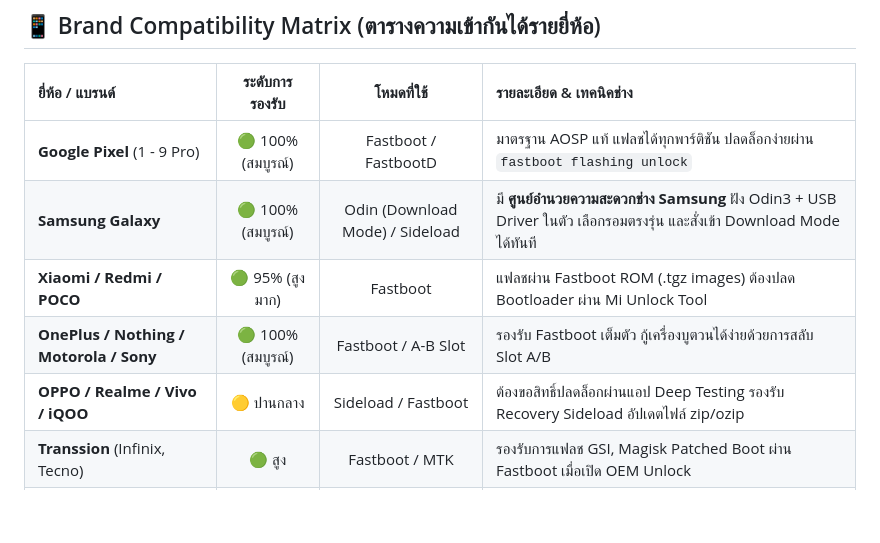
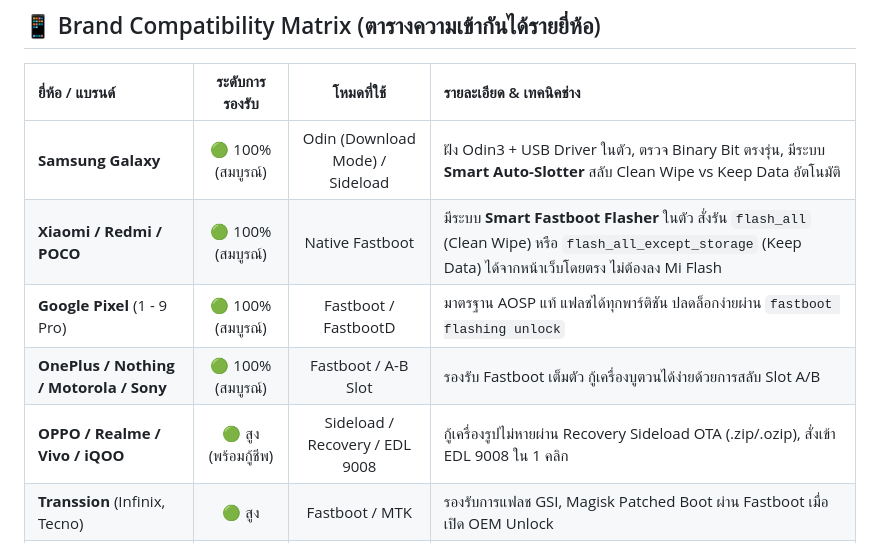
Before and after one commit to kwew012546/android-rescue-shield, a Markdown page: README.md, the part around one of its changes. Drawn GitHub-style; blank space fills up the shorter version.

Commit message:
docs: update README with Multi-Brand Hub and Smart Fastboot Flasher

```diff
--- a/README.md
+++ b/README.md
@@ -65,11 +74,11 @@
 
 | ยี่ห้อ / แบรนด์ | ระดับการรองรับ | โหมดที่ใช้ | รายละเอียด & เทคนิคช่าง |
 | :--- | :---: | :---: | :--- |
+| **Samsung Galaxy** | 🟢 100% (สมบูรณ์) | Odin (Download Mode) / Sideload | ฝัง Odin3 + USB Driver ในตัว, ตรวจ Binary Bit ตรงรุ่น, มีระบบ **Smart Auto-Slotter** สลับ Clean Wipe vs Keep Data อัตโนมัติ |
+| **Xiaomi / Redmi / POCO** | 🟢 100% (สมบูรณ์) | Native Fastboot | มีระบบ **Smart Fastboot Flasher** ในตัว สั่งรัน `flash_all` (Clean Wipe) หรือ `flash_all_except_storage` (Keep Data) ได้จากหน้าเว็บโดยตรง ไม่ต้องลง Mi Flash |
 | **Google Pixel** (1 - 9 Pro) | 🟢 100% (สมบูรณ์) | Fastboot / FastbootD | มาตรฐาน AOSP แท้ แฟลชได้ทุกพาร์ติชัน ปลดล็อกง่ายผ่าน `fastboot flashing unlock` |
-| **Samsung Galaxy** | 🟢 100% (สมบูรณ์) | Odin (Download Mode) / Sideload | มี **ศูนย์อำนวยความสะดวกช่าง Samsung** ฝัง Odin3 + USB Driver ในตัว เลือกรอมตรงรุ่น และสั่งเข้า Download Mode ได้ทันที |
-| **Xiaomi / Redmi / POCO** | 🟢 95% (สูงมาก) | Fastboot | แฟลชผ่าน Fastboot ROM (.tgz images) ต้องปลด Bootloader ผ่าน Mi Unlock Tool |
 | **OnePlus / Nothing / Motorola / Sony** | 🟢 100% (สมบูรณ์) | Fastboot / A-B Slot | รองรับ Fastboot เต็มตัว กู้เครื่องบูตวนได้ง่ายด้วยการสลับ Slot A/B |
-| **OPPO / Realme / Vivo / iQOO** | 🟡 ปานกลาง | Sideload / Fastboot | ต้องขอสิทธิ์ปลดล็อกผ่านแอป Deep Testing รองรับ Recovery Sideload อัปเดตไฟล์ zip/ozip |
+| **OPPO / Realme / Vivo / iQOO** | 🟢 สูง (พร้อมกู้ชีพ) | Sideload / Recovery / EDL 9008 | กู้เครื่องรูปไม่หายผ่าน Recovery Sideload OTA (.zip/.ozip), สั่งเข้า EDL 9008 ใน 1 คลิก |
 | **Transsion** (Infinix, Tecno) | 🟢 สูง | Fastboot / MTK | รองรับการแฟลช GSI, Magisk Patched Boot ผ่าน Fastboot เมื่อเปิด OEM Unlock |
 | **Huawei (HarmonyOS)** | 🔴 จำกัด / แตกต่าง | Fastboot / HDC | EMUI เก่าใช้ Fastboot แต่ HarmonyOS NEXT สลัด AOSP ทิ้ง หันไปใช้ HDC แทน |
 | **Apple iOS** (iPhone) | ❌ ไม่รองรับ | DFU / IPSW | คนละสถาปัตยกรรม (iOS ไม่ใช้ ADB/Fastboot ต้องใช้ iTunes/3uTools ผ่านสาย Lightning/Type-C) |
```
Also changed, not shown: other parts of README.md (+16 -7 lines).
